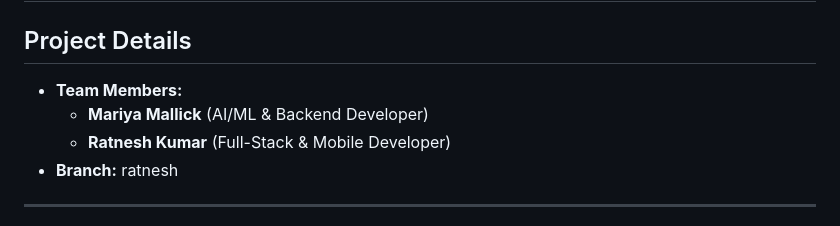
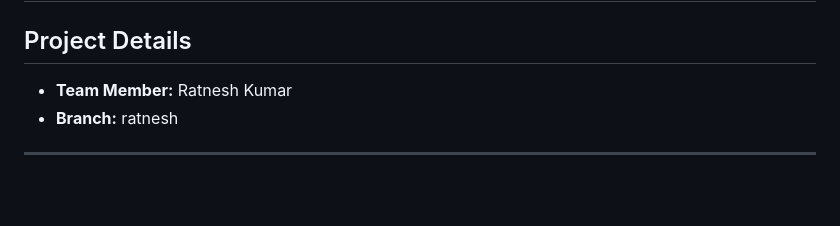
Before and after one commit to GKSJ19/Cognitive-Alarm-System, a Markdown page: README.md, the part around the change. Rendered like a GitHub page; blank space fills up the shorter version.

Commit message:
Update README to list only Ratnesh Kumar as team member

```diff
--- a/README.md
+++ b/README.md
@@ -1,9 +1,7 @@
 # Intelligent Cognitive Alarm Platform - Full Stack
 
 ## Project Details
-- **Team Members:**
-  - **Mariya Mallick** (AI/ML & Backend Developer)
-  - **Ratnesh Kumar** (Full-Stack & Mobile Developer)
+- **Team Member:** Ratnesh Kumar
 - **Branch:** ratnesh
 
 ---
```
